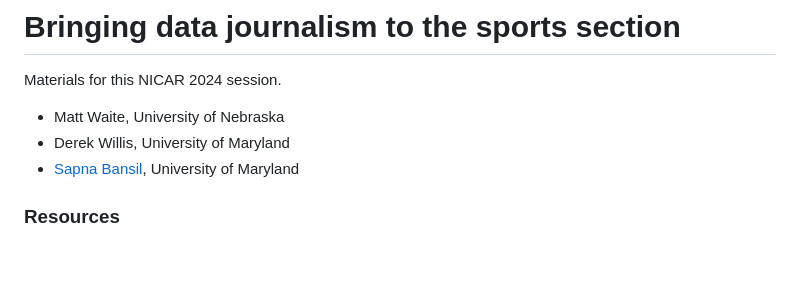
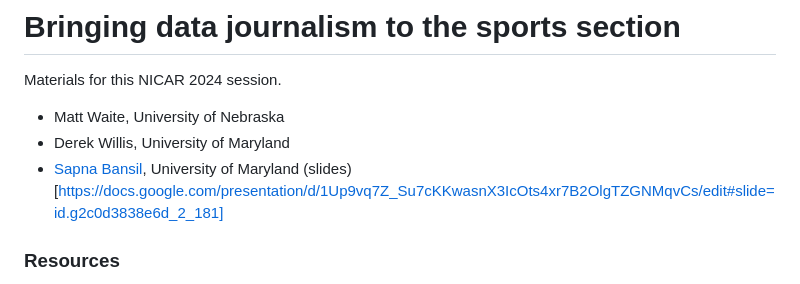
Before and after one commit to dwillis/nicar24-sports, a Markdown page: README.md, the part around the change. Drawn GitHub-style; blank space fills up the shorter version.

```diff
--- a/README.md
+++ b/README.md
@@ -4,7 +4,7 @@ Materials for this NICAR 2024 session.
 
 * Matt Waite, University of Nebraska
 * Derek Willis, University of Maryland
-* [Sapna Bansil](https://cnsmaryland.org/youth-football/), University of Maryland
+* [Sapna Bansil](https://cnsmaryland.org/youth-football/), University of Maryland (slides)[https://docs.google.com/presentation/d/1Up9vq7Z_Su7cKKwasnX3IcOts4xr7B2OlgTZGNMqvCs/edit#slide=id.g2c0d3838e6d_2_181]
 
 ### Resources
 
```
